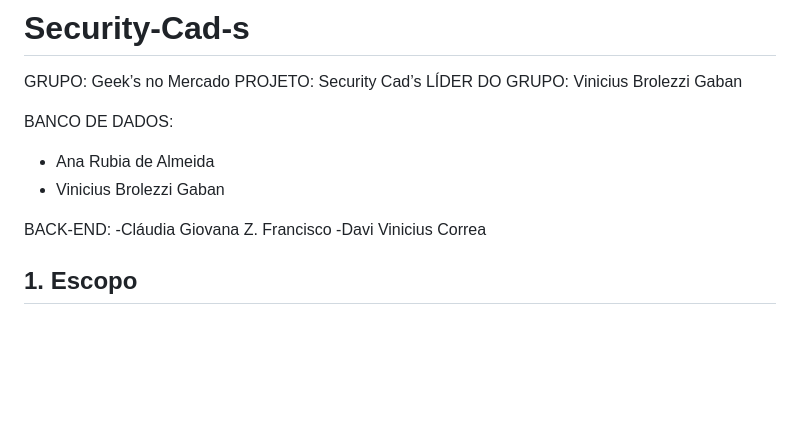
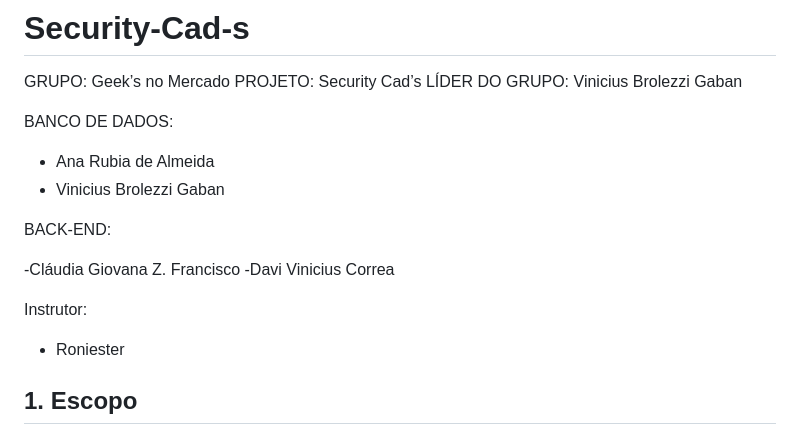
Before and after one commit to SSancaSH-Projetos/Security-Cad-s, a Markdown page: README.md, the part around the change. GitHub-like rendering; blank space fills up the shorter version.

```diff
--- a/README.md
+++ b/README.md
@@ -5,12 +5,18 @@ PROJETO: Security Cad’s
 LÍDER DO GRUPO: Vinicius Brolezzi Gaban
 
 BANCO DE DADOS:
+
 - Ana Rubia de Almeida
 - Vinicius Brolezzi Gaban
 
 BACK-END:
+
 -Cláudia Giovana  Z. Francisco
 -Davi Vinicius Correa
+
+Instrutor:
+
+- Roniester
 
 ## 1. Escopo
 
```
